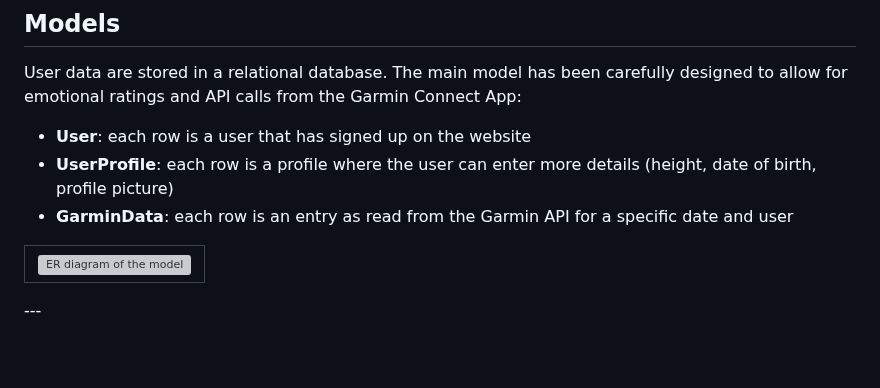
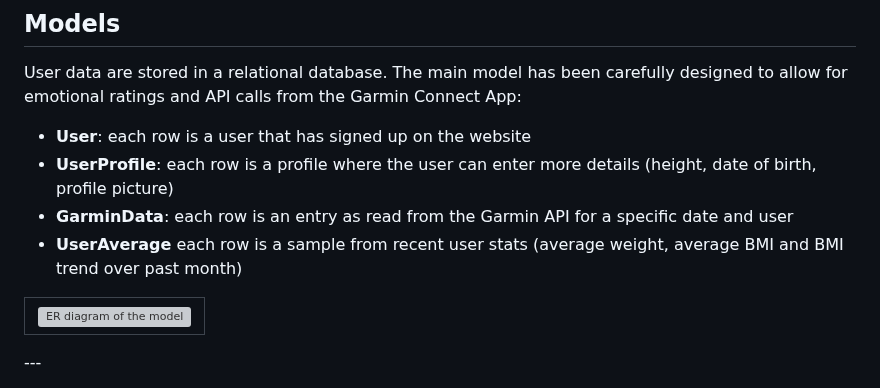
Before and after one commit to nils-n/keep-walking, a Markdown page: README.md, the part around the change. Rendered like a GitHub page; blank space fills up the shorter version; grey boxes are pictures that could not be loaded.

Commit message:
add description of UserAverage table to README

```diff
--- a/README.md
+++ b/README.md
@@ -316,6 +316,7 @@ User data are stored in a relational database. The main model has been carefully
 - **User**: each row is a user that has signed up on the website
 - **UserProfile**: each row is a profile where the user can enter more details (height, date of birth, profile picture)
 - **GarminData**: each row is an entry as read from the Garmin API for a specific date and user
+- **UserAverage** each row is a sample from recent user stats (average weight, average BMI and BMI trend over past month)
 
 <table style='width:60%; content-align:center'>
     <tr>
```
